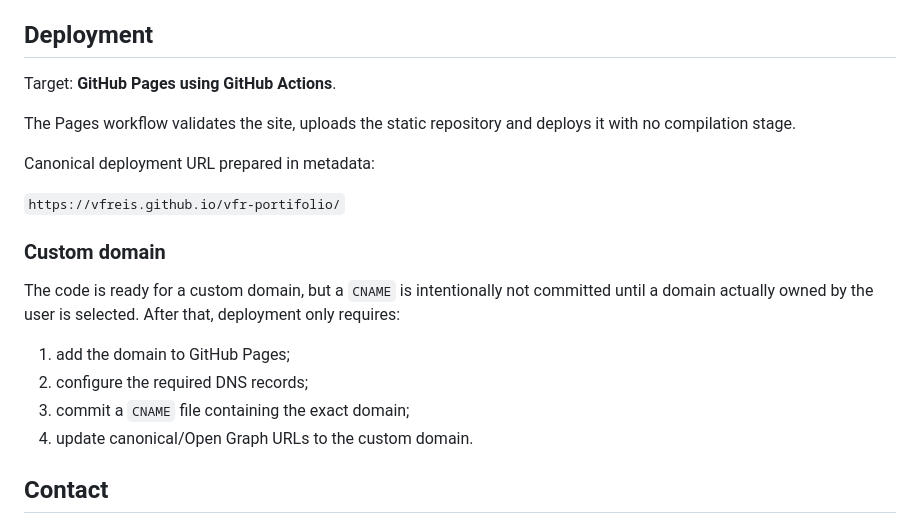
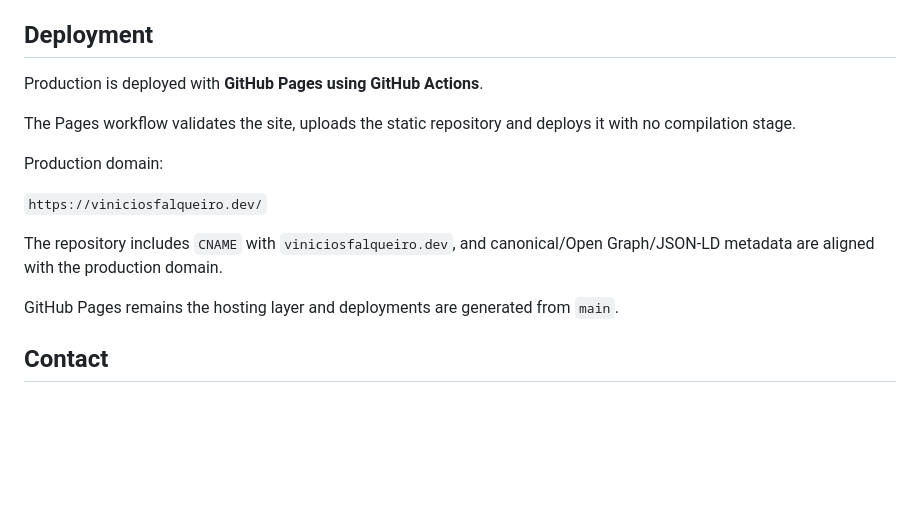
Before and after one commit to vfreis/vfr-portifolio, a Markdown page: README.md, the part around the change. GitHub-like rendering; blank space fills up the shorter version.

Commit message:
docs: document live production domain

```diff
--- a/README.md
+++ b/README.md
@@ -101,22 +101,17 @@ CI verifies:
 
 ## Deployment
 
-Target: **GitHub Pages using GitHub Actions**.
+Production is deployed with **GitHub Pages using GitHub Actions**.
 
 The Pages workflow validates the site, uploads the static repository and deploys it with no compilation stage.
 
-Canonical deployment URL prepared in metadata:
+Production domain:
 
-`https://vfreis.github.io/vfr-portifolio/`
+`https://viniciosfalqueiro.dev/`
 
-### Custom domain
+The repository includes `CNAME` with `viniciosfalqueiro.dev`, and canonical/Open Graph/JSON-LD metadata are aligned with the production domain.
 
-The code is ready for a custom domain, but a `CNAME` is intentionally not committed until a domain actually owned by the user is selected. After that, deployment only requires:
-
-1. add the domain to GitHub Pages;
-2. configure the required DNS records;
-3. commit a `CNAME` file containing the exact domain;
-4. update canonical/Open Graph URLs to the custom domain.
+GitHub Pages remains the hosting layer and deployments are generated from `main`.
 
 ## Contact
 
```
